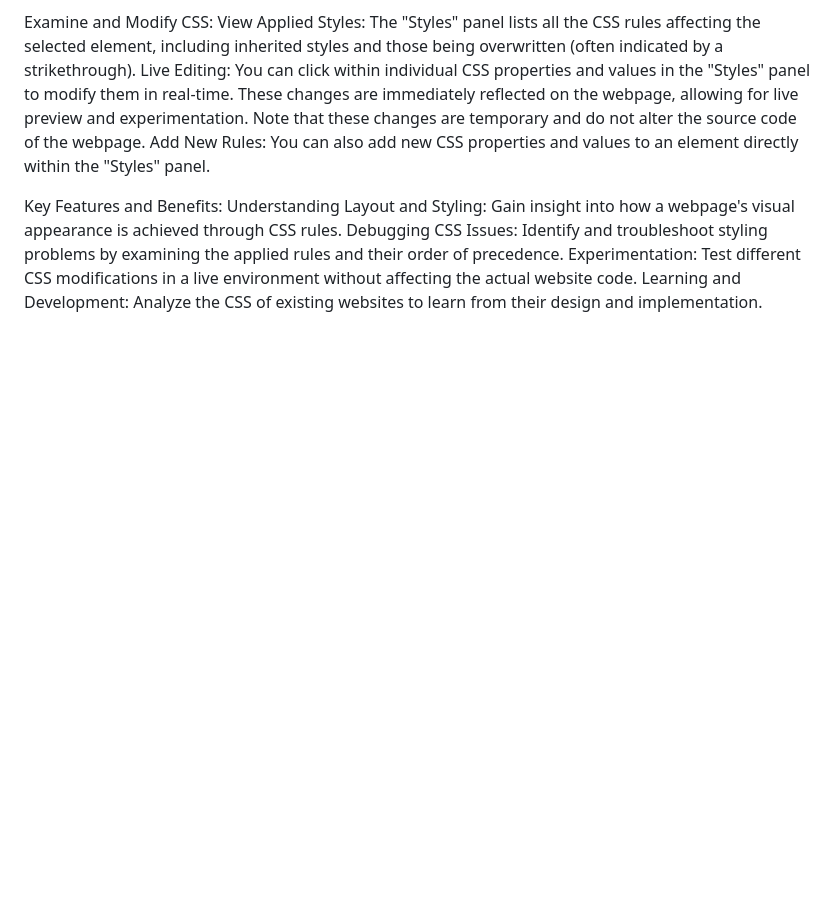
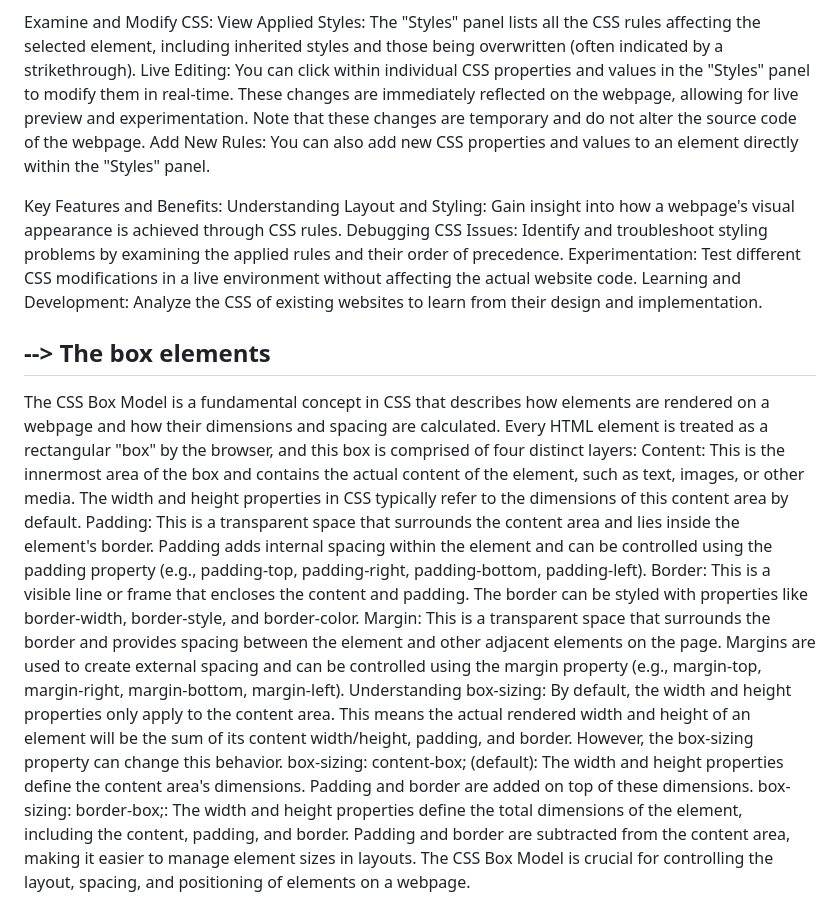
Before and after one commit to midhunroy995/css-from-scratch, a Markdown page: README.md, the part around the change. GitHub-like rendering; blank space fills up the shorter version.

```diff
--- a/README.md
+++ b/README.md
@@ -145,3 +145,16 @@ Understanding Layout and Styling: Gain insight into how a webpage's visual appea
 Debugging CSS Issues: Identify and troubleshoot styling problems by examining the applied rules and their order of precedence.
 Experimentation: Test different CSS modifications in a live environment without affecting the actual website code.
 Learning and Development: Analyze the CSS of existing websites to learn from their design and implementation.
+
+--> The box elements
+-------------------------
+The CSS Box Model is a fundamental concept in CSS that describes how elements are rendered on a webpage and how their dimensions and spacing are calculated. Every HTML element is treated as a rectangular "box" by the browser, and this box is comprised of four distinct layers:
+Content: This is the innermost area of the box and contains the actual content of the element, such as text, images, or other media. The width and height properties in CSS typically refer to the dimensions of this content area by default.
+Padding: This is a transparent space that surrounds the content area and lies inside the element's border. Padding adds internal spacing within the element and can be controlled using the padding property (e.g., padding-top, padding-right, padding-bottom, padding-left).
+Border: This is a visible line or frame that encloses the content and padding. The border can be styled with properties like border-width, border-style, and border-color.
+Margin: This is a transparent space that surrounds the border and provides spacing between the element and other adjacent elements on the page. Margins are used to create external spacing and can be controlled using the margin property (e.g., margin-top, margin-right, margin-bottom, margin-left).
+Understanding box-sizing:
+By default, the width and height properties only apply to the content area. This means the actual rendered width and height of an element will be the sum of its content width/height, padding, and border. However, the box-sizing property can change this behavior.
+box-sizing: content-box; (default): The width and height properties define the content area's dimensions. Padding and border are added on top of these dimensions.
+box-sizing: border-box;: The width and height properties define the total dimensions of the element, including the content, padding, and border. Padding and border are subtracted from the content area, making it easier to manage element sizes in layouts.
+The CSS Box Model is crucial for controlling the layout, spacing, and positioning of elements on a webpage.
```
